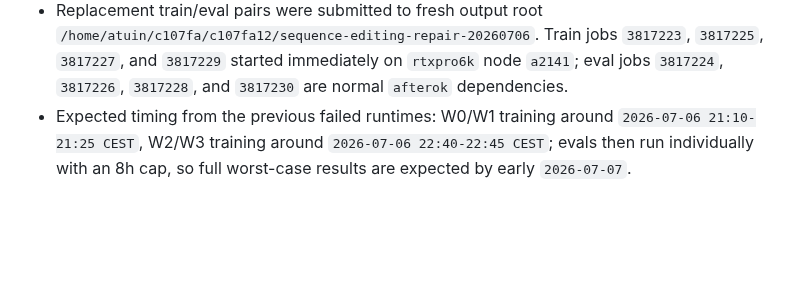
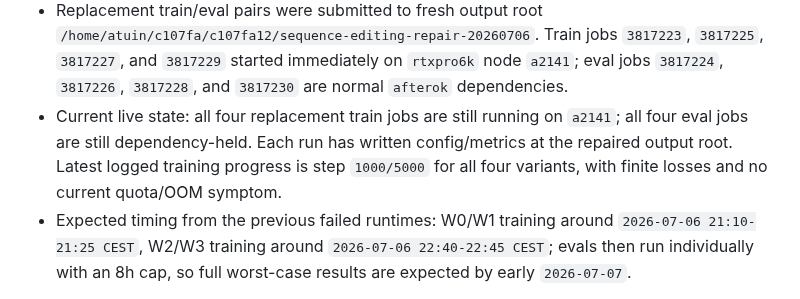
Before and after one commit to Thiggel/SequenceEditingJEPA, a Markdown page: docs/CURRENT_EXPERIMENTS.md, the part around one of its changes. GitHub-like rendering; blank space fills up the shorter version.

```diff
--- a/docs/CURRENT_EXPERIMENTS.md
+++ b/docs/CURRENT_EXPERIMENTS.md
@@ -107,6 +107,11 @@ Latest state at 2026-07-06 15:55 CEST:
   Train jobs `3817223`, `3817225`, `3817227`, and `3817229` started immediately
   on `rtxpro6k` node `a2141`; eval jobs `3817224`, `3817226`, `3817228`, and
   `3817230` are normal `afterok` dependencies.
+- Current live state: all four replacement train jobs are still running on
+  `a2141`; all four eval jobs are still dependency-held. Each run has written
+  config/metrics at the repaired output root. Latest logged training progress
+  is step `1000/5000` for all four variants, with finite losses and no current
+  quota/OOM symptom.
 - Expected timing from the previous failed runtimes: W0/W1 training around
   `2026-07-06 21:10-21:25 CEST`, W2/W3 training around
   `2026-07-06 22:40-22:45 CEST`; evals then run individually with an 8h cap, so
```
Also changed, not shown: other parts of docs/CURRENT_EXPERIMENTS.md (+2 -2 lines).
